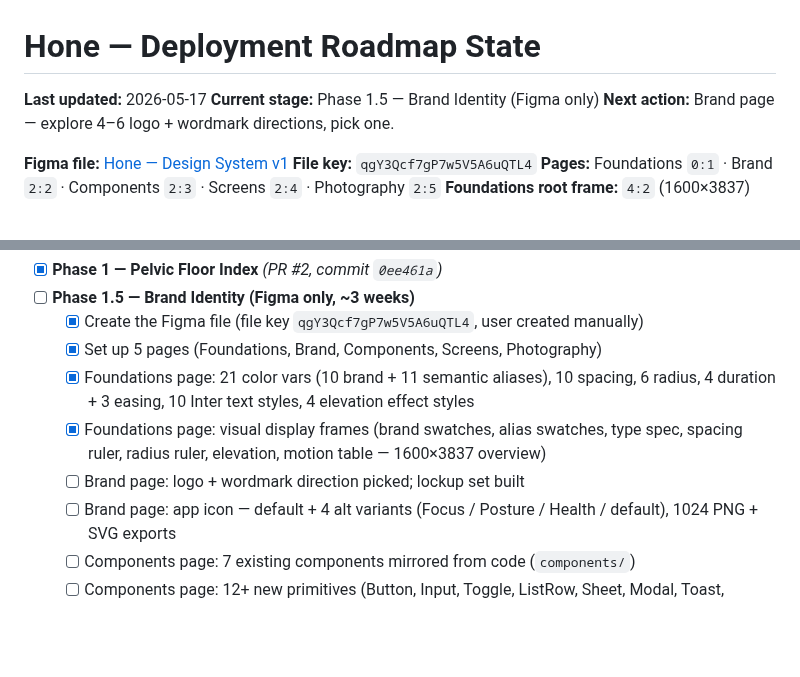
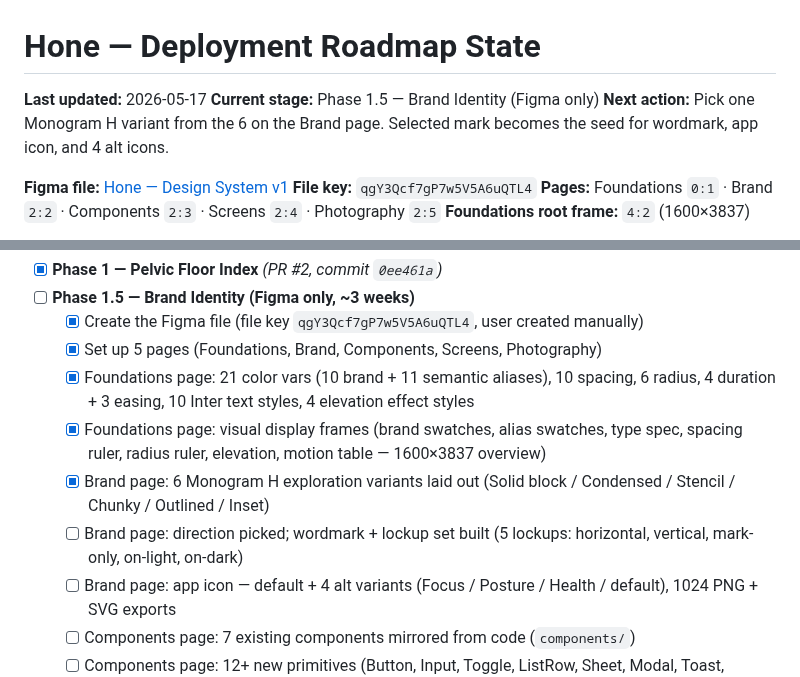
Before and after one commit to idwyte/hello-world, a Markdown page: docs/hone-roadmap-state.md, 2 parts joined by grey strips. GitHub-like rendering; blank space fills up the shorter version.

Commit message:
chore(coach): 6 monogram H variants on Brand page; await pick

```diff
--- a/docs/hone-roadmap-state.md
+++ b/docs/hone-roadmap-state.md
@@ -2,7 +2,7 @@
 
 **Last updated:** 2026-05-17
 **Current stage:** Phase 1.5 — Brand Identity (Figma only)
-**Next action:** Brand page — explore 4–6 logo + wordmark directions, pick one.
+**Next action:** Pick one Monogram H variant from the 6 on the Brand page. Selected mark becomes the seed for wordmark, app icon, and 4 alt icons.
 
 **Figma file:** [Hone — Design System v1](https://www.figma.com/design/qgY3Qcf7gP7w5V5A6uQTL4/Hone-%E2%80%94-Design-System-v1)
 **File key:** `qgY3Qcf7gP7w5V5A6uQTL4`
@@ -21,7 +21,8 @@
   - [x] Set up 5 pages (Foundations, Brand, Components, Screens, Photography)
   - [x] Foundations page: 21 color vars (10 brand + 11 semantic aliases), 10 spacing, 6 radius, 4 duration + 3 easing, 10 Inter text styles, 4 elevation effect styles
   - [x] Foundations page: visual display frames (brand swatches, alias swatches, type spec, spacing ruler, radius ruler, elevation, motion table — 1600×3837 overview)
-  - [ ] Brand page: logo + wordmark direction picked; lockup set built
+  - [x] Brand page: 6 Monogram H exploration variants laid out (Solid block / Condensed / Stencil / Chunky / Outlined / Inset)
+  - [ ] Brand page: direction picked; wordmark + lockup set built (5 lockups: horizontal, vertical, mark-only, on-light, on-dark)
   - [ ] Brand page: app icon — default + 4 alt variants (Focus / Posture / Health / default), 1024 PNG + SVG exports
   - [ ] Components page: 7 existing components mirrored from code (`components/`)
   - [ ] Components page: 12+ new primitives (Button, Input, Toggle, ListRow, Sheet, Modal, Toast, EmptyState, ErrorState, TimePicker, Slider, RatingPrompt, CoachmarkOverlay, BiometricLockScreen, LiveActivityCard, IconPickerTile)
```
